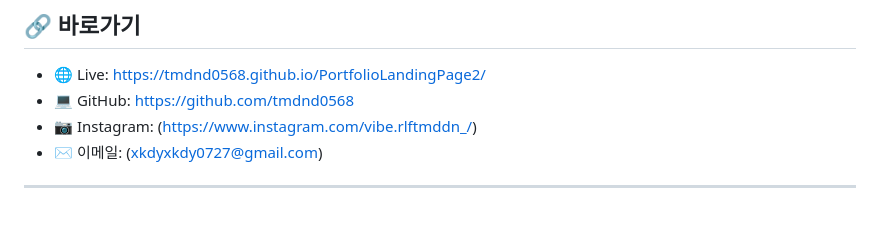
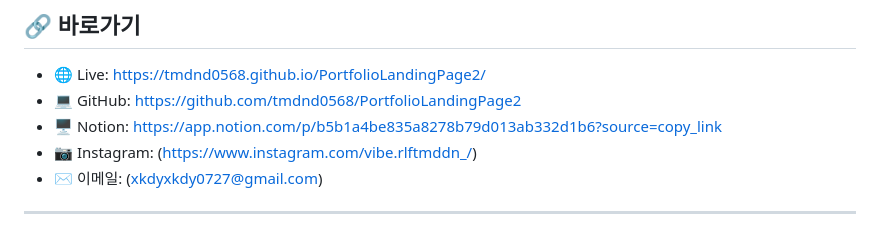
Before and after one commit to tmdnd0568/PortfolioLandingPage2, a Markdown page: README.md, the part around the change. Drawn GitHub-style.

Commit message:
Update GitHub link and add Notion link
Updated GitHub link to point to the specific repository and added a Notion link.

```diff
--- a/README.md
+++ b/README.md
@@ -77,7 +77,8 @@ cd PortfolioLandingPage2
 
 ## 🔗 바로가기
 - 🌐 Live: https://tmdnd0568.github.io/PortfolioLandingPage2/
-- 💻 GitHub: https://github.com/tmdnd0568
+- 💻 GitHub: https://github.com/tmdnd0568/PortfolioLandingPage2
+- 🖥 Notion: https://app.notion.com/p/b5b1a4be835a8278b79d013ab332d1b6?source=copy_link
 - 📷 Instagram: (https://www.instagram.com/vibe.rlftmddn_/)
 - ✉️ 이메일: (xkdyxkdy0727@gmail.com)
 
```
